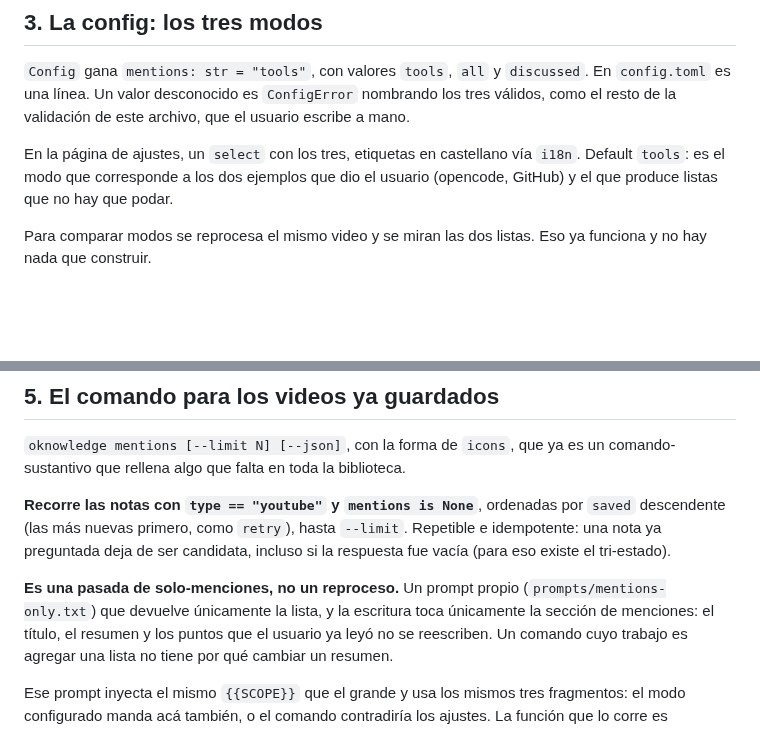
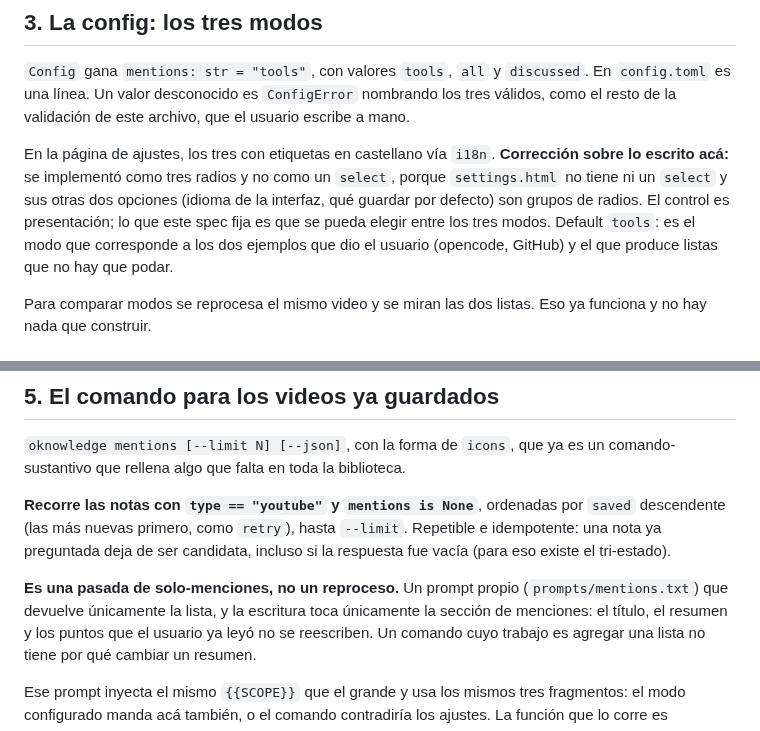
Before and after one commit to FerC10110/oknowledge-win, a Markdown page: docs/2026-10-05-menciones-youtube-design.md, 2 parts joined by grey strips. GitHub-like rendering; blank space fills up the shorter version.

Commit message:
docs: the spec follows the two corrections the code made
The whole-prompt file is prompts/mentions.txt, without the dash, so no mode
name can ever produce it. The settings control shipped as three radios rather
than a select, because that page has no select and its other two choices are
radio groups; the spec fixes that the three modes are choosable, not the
widget.

```diff
--- a/docs/2026-10-05-menciones-youtube-design.md
+++ b/docs/2026-10-05-menciones-youtube-design.md
@@ -250,8 +250,12 @@ elegir buscador.
 `ConfigError` nombrando los tres válidos, como el resto de la validación de este
 archivo, que el usuario escribe a mano.
 
-En la página de ajustes, un `select` con los tres, etiquetas en castellano vía
-`i18n`. Default `tools`: es el modo que corresponde a los dos ejemplos que dio el
+En la página de ajustes, los tres con etiquetas en castellano vía `i18n`.
+**Corrección sobre lo escrito acá:** se implementó como tres radios y no como
+un `select`, porque `settings.html` no tiene ni un `select` y sus otras dos
+opciones (idioma de la interfaz, qué guardar por defecto) son grupos de radios.
+El control es presentación; lo que este spec fija es que se pueda elegir entre
+los tres modos. Default `tools`: es el modo que corresponde a los dos ejemplos que dio el
 usuario (opencode, GitHub) y el que produce listas que no hay que podar.
 
 Para comparar modos se reprocesa el mismo video y se miran las dos listas. Eso ya
@@ -308,7 +312,7 @@ por `saved` descendente (las más nuevas primero, como `retry`), hasta `--limit`
 ser candidata, incluso si la respuesta fue vacía (para eso existe el tri-estado).
 
 **Es una pasada de solo-menciones, no un reproceso.** Un prompt propio
-(`prompts/mentions-only.txt`) que devuelve únicamente la lista, y la escritura
+(`prompts/mentions.txt`) que devuelve únicamente la lista, y la escritura
 toca únicamente la sección de menciones: el título, el resumen y los puntos que
 el usuario ya leyó no se reescriben. Un comando cuyo trabajo es agregar una lista
 no tiene por qué cambiar un resumen.
```
